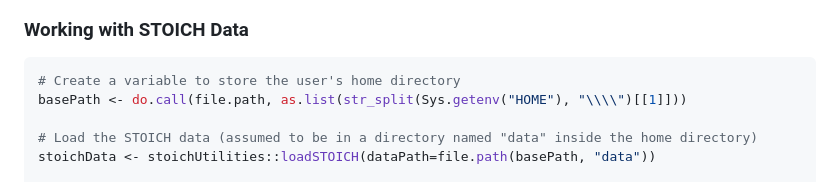
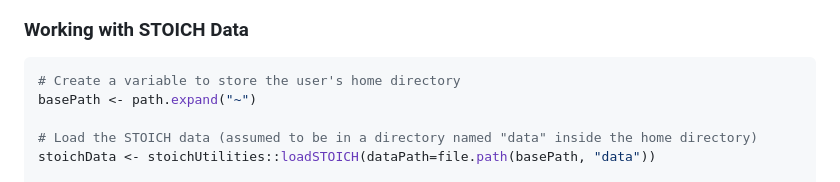
Before and after one commit to STOICH-project/STOICH-utilities, a Markdown page: README.md, the part around the change. GitHub-like rendering.

````diff
--- a/README.md
+++ b/README.md
@@ -57,7 +57,7 @@ library(stoichUtilities)
 ### Working with STOICH Data
 ```R
 # Create a variable to store the user's home directory
-basePath <- do.call(file.path, as.list(str_split(Sys.getenv("HOME"), "\\\\")[[1]]))
+basePath <- path.expand("~")
 
 # Load the STOICH data (assumed to be in a directory named "data" inside the home directory)
 stoichData <- stoichUtilities::loadSTOICH(dataPath=file.path(basePath, "data"))
````
